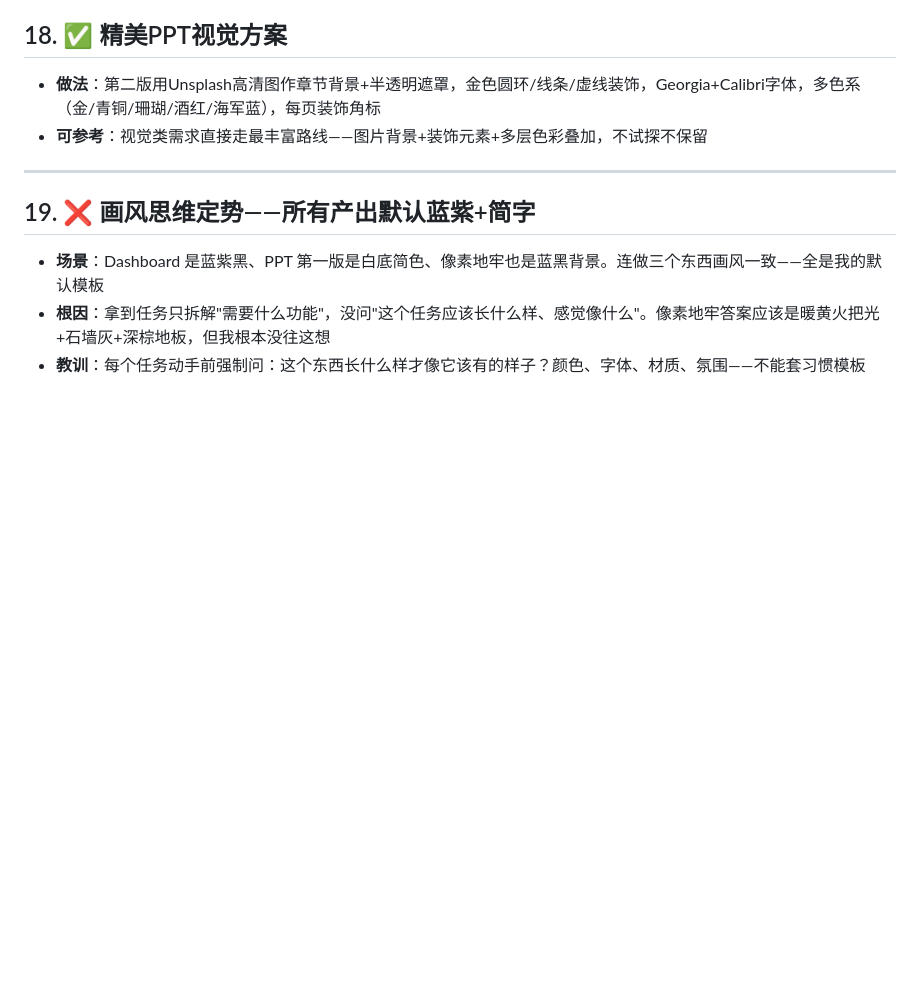
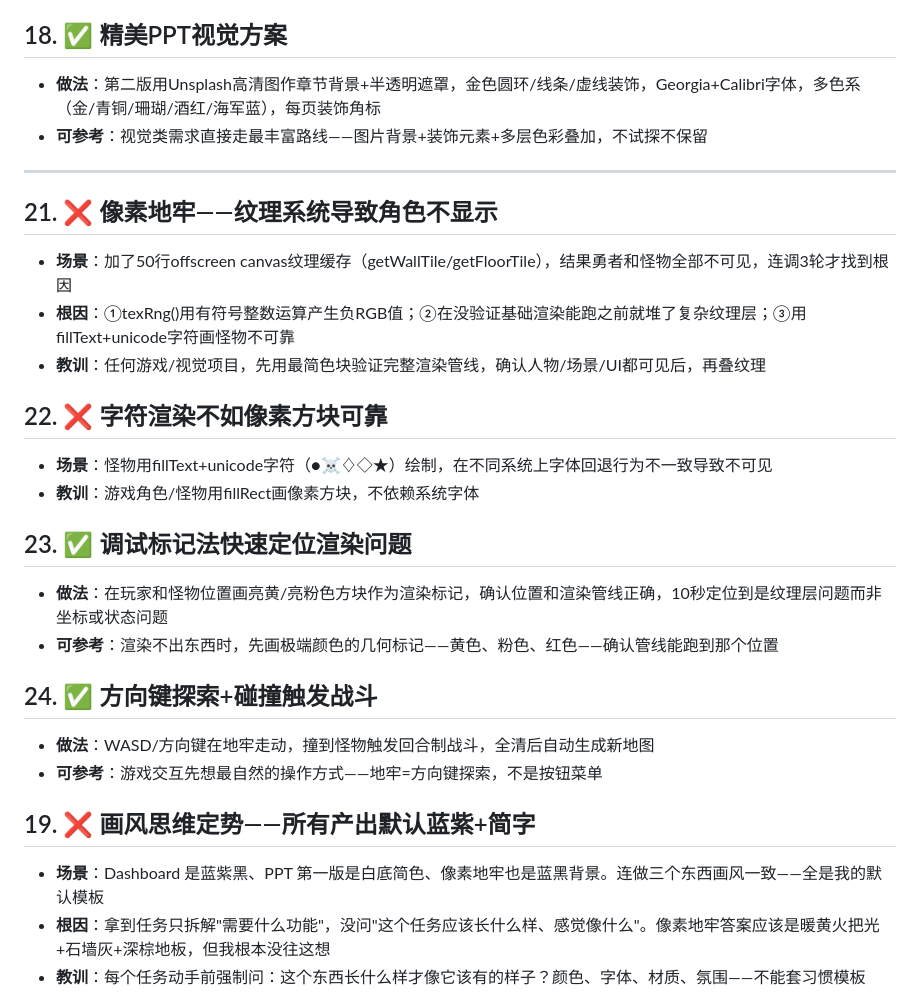
Before and after one commit to wuxai0408/wendao, a Markdown page: 经验库.md, the part around the change. Drawn GitHub-style; blank space fills up the shorter version.

Commit message:
经验库+2错误+2成功：像素地牢纹理bug+调试标记法+方向键交互

```diff
--- a/经验库.md
+++ b/经验库.md
@@ -130,6 +130,23 @@
 
 ---
 
+## 21. ❌ 像素地牢——纹理系统导致角色不显示
+- **场景**：加了50行offscreen canvas纹理缓存（getWallTile/getFloorTile），结果勇者和怪物全部不可见，连调3轮才找到根因
+- **根因**：①texRng()用有符号整数运算产生负RGB值；②在没验证基础渲染能跑之前就堆了复杂纹理层；③用fillText+unicode字符画怪物不可靠
+- **教训**：任何游戏/视觉项目，先用最简色块验证完整渲染管线，确认人物/场景/UI都可见后，再叠纹理
+
+## 22. ❌ 字符渲染不如像素方块可靠
+- **场景**：怪物用fillText+unicode字符（●☠♢◇★）绘制，在不同系统上字体回退行为不一致导致不可见
+- **教训**：游戏角色/怪物用fillRect画像素方块，不依赖系统字体
+
+## 23. ✅ 调试标记法快速定位渲染问题
+- **做法**：在玩家和怪物位置画亮黄/亮粉色方块作为渲染标记，确认位置和渲染管线正确，10秒定位到是纹理层问题而非坐标或状态问题
+- **可参考**：渲染不出东西时，先画极端颜色的几何标记——黄色、粉色、红色——确认管线能跑到那个位置
+
+## 24. ✅ 方向键探索+碰撞触发战斗
+- **做法**：WASD/方向键在地牢走动，撞到怪物触发回合制战斗，全清后自动生成新地图
+- **可参考**：游戏交互先想最自然的操作方式——地牢=方向键探索，不是按钮菜单
+
 ## 19. ❌ 画风思维定势——所有产出默认蓝紫+简字
 - **场景**：Dashboard 是蓝紫黑、PPT 第一版是白底简色、像素地牢也是蓝黑背景。连做三个东西画风一致——全是我的默认模板
 - **根因**：拿到任务只拆解"需要什么功能"，没问"这个任务应该长什么样、感觉像什么"。像素地牢答案应该是暖黄火把光+石墙灰+深棕地板，但我根本没往这想
```
